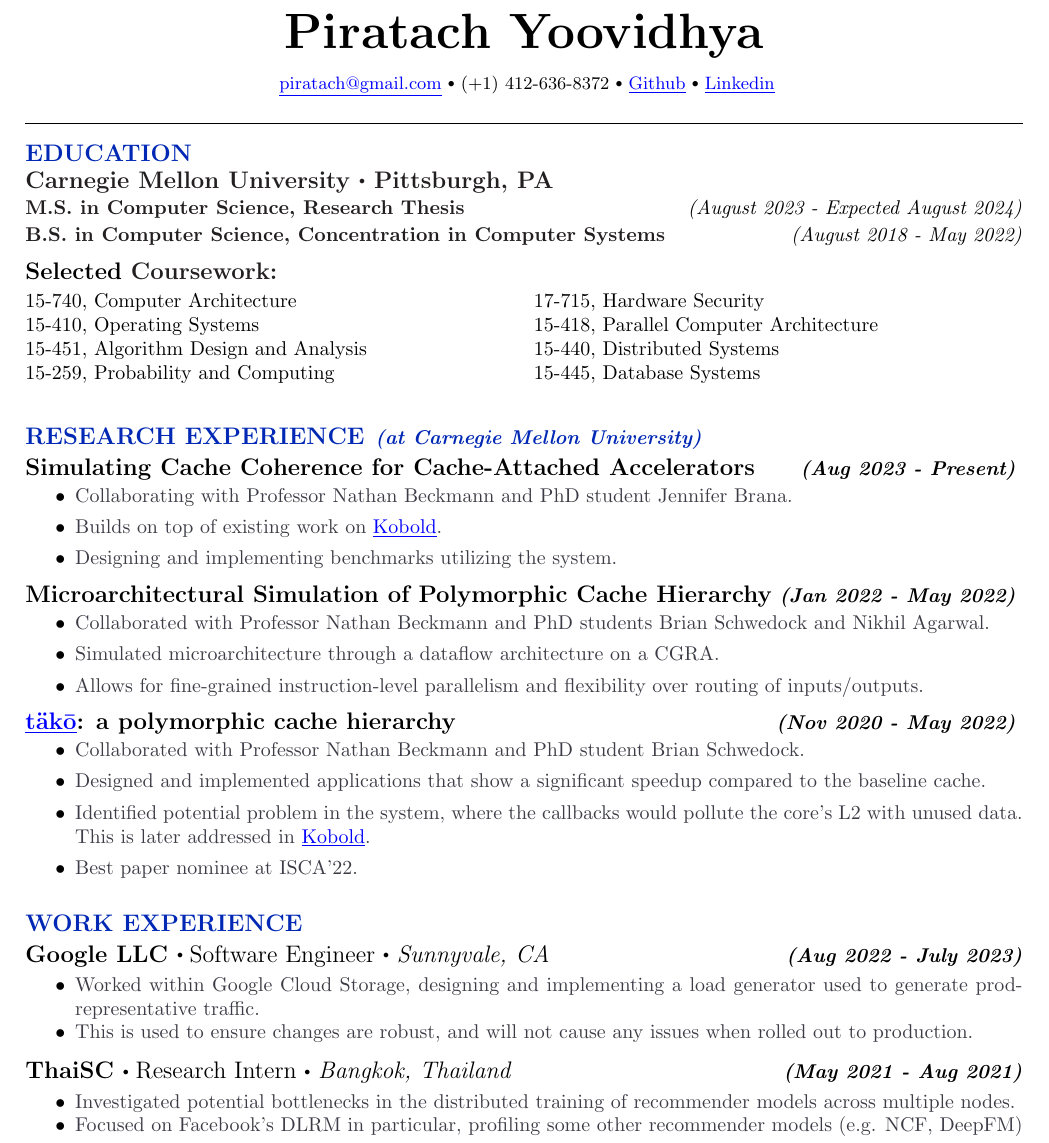
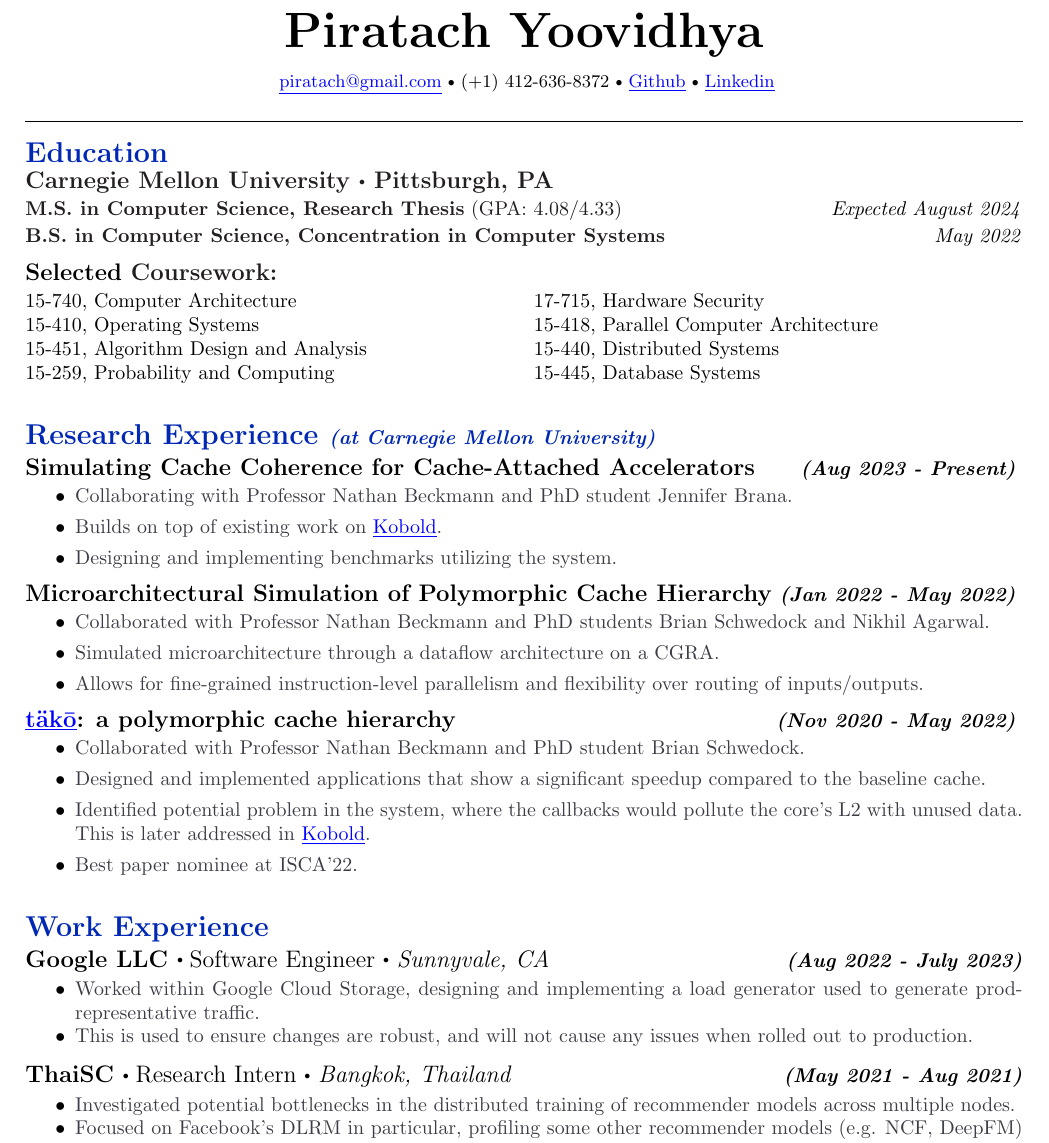
Before and after one commit to Piratach/resume, a LaTeX CV (resume.tex): part of the page, cut so that both start at the same text. Compiled offline with pdfLaTeX.

Commit message:
Added GPA and updated section headings.

```diff
--- a/resume.tex
+++ b/resume.tex
@@ -63,18 +63,18 @@
   \hrule
   \vspace*{-0.15cm}
 
-  \section*{\large \textcolor{lighterB}{EDUCATION}}
+  \section*{\Large \textcolor{lighterB}{Education}}
   \vspace*{-0.3cm}
 
   \textbf{\large \textcolor{Black}{Carnegie Mellon University $\sbullet$ Pittsburgh, PA}}
 
   \vspace{0.05cm}
 
-\textcolor{Black}{\textbf{M.S. in Computer Science, Research Thesis}} \hfill \textit{(August 2023 - Expected August 2024)}
+\textcolor{Black}{\textbf{M.S. in Computer Science, Research Thesis} (GPA: 4.08/4.33)} \hfill \textit{Expected August 2024}
 
   \vspace{0.05cm}
 
-\textcolor{Black}{\textbf{B.S. in Computer Science, Concentration in Computer Systems}} \hfill \textit{(August 2018 - May 2022)}
+\textcolor{Black}{\textbf{B.S. in Computer Science, Concentration in Computer Systems}} \hfill \textit{May 2022}
 
   \vspace{0.2cm}
   % \begin{itemize}
@@ -101,7 +101,7 @@
     \end{multicols}
 
   % \vspace*{-0.6cm}
-    \section*{{\large \textcolor{lighterB}{RESEARCH EXPERIENCE}} {\normalsize \textit{\textcolor{lighterB}{(at Carnegie Mellon University)}}}}
+    \section*{{\Large \textcolor{lighterB}{Research Experience}} {\normalsize \textit{\textcolor{lighterB}{(at Carnegie Mellon University)}}}}
   \vspace*{-0.23cm}
   % \hrule depth 0.2mm \relax
   % \vspace{0.2cm}
@@ -135,7 +135,7 @@
   \end{itemize}
 
   % \vspace*{-0.55cm}
-  \section*{\large \textcolor{lighterB} {WORK EXPERIENCE}}
+  \section*{\Large \textcolor{lighterB} {Work Experience}}
   \vspace*{-0.23cm}
   % \hrule depth 0.2mm \relax
   % \vspace{0.2cm}
```
Also changed, not shown: resume.pdf.
